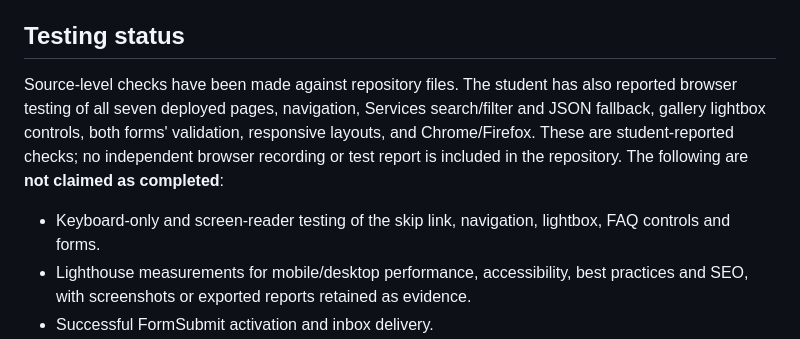
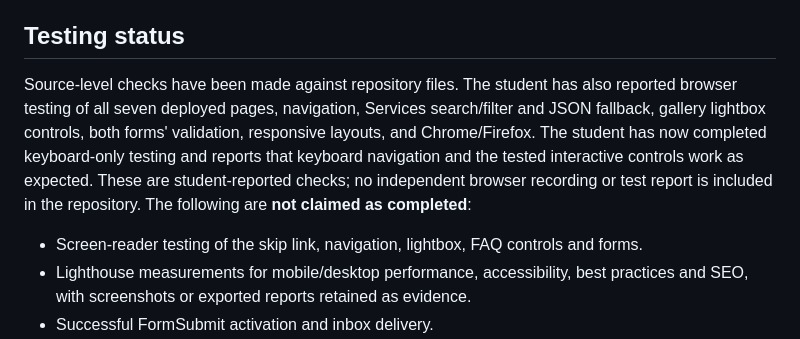
Before and after one commit to Duncan-Loza/Web-Dev-, a Markdown page: README.md, the part around the change. Rendered like a GitHub page.

Commit message:
Record completed keyboard accessibility checks

```diff
--- a/README.md
+++ b/README.md
@@ -70,8 +70,8 @@ The Gallery page uses six locally stored WebP files with descriptive filenames:
 The Contact and Service Areas pages embed Google Maps at the business pin supplied in the Clear Blue Plumbing Google Maps directions link. The profile identifies the business as CLEAR BLUE PLUMBING, 13 Moller St, Witpoortjie, Roodepoort, 1724. The map embed is centred on the supplied pin coordinates (latitude -26.1347313, longitude 27.831254); the external map link opens the supplied Google Maps business listing/directions URL.
 
 ## Testing status
-Source-level checks have been made against repository files. The student has also reported browser testing of all seven deployed pages, navigation, Services search/filter and JSON fallback, gallery lightbox controls, both forms' validation, responsive layouts, and Chrome/Firefox. These are student-reported checks; no independent browser recording or test report is included in the repository. The following are **not claimed as completed**:
-- Keyboard-only and screen-reader testing of the skip link, navigation, lightbox, FAQ controls and forms.
+Source-level checks have been made against repository files. The student has also reported browser testing of all seven deployed pages, navigation, Services search/filter and JSON fallback, gallery lightbox controls, both forms' validation, responsive layouts, and Chrome/Firefox. The student has now completed keyboard-only testing and reports that keyboard navigation and the tested interactive controls work as expected. These are student-reported checks; no independent browser recording or test report is included in the repository. The following are **not claimed as completed**:
+- Screen-reader testing of the skip link, navigation, lightbox, FAQ controls and forms.
 - Lighthouse measurements for mobile/desktop performance, accessibility, best practices and SEO, with screenshots or exported reports retained as evidence.
 - Successful FormSubmit activation and inbox delivery.
 - Confirmation of the gallery image source and any reuse/attribution requirements. The student identifies the six images as sourced from the Clear Blue Plumbing Google Business Profile; this source has not been independently checked in this environment.
```
